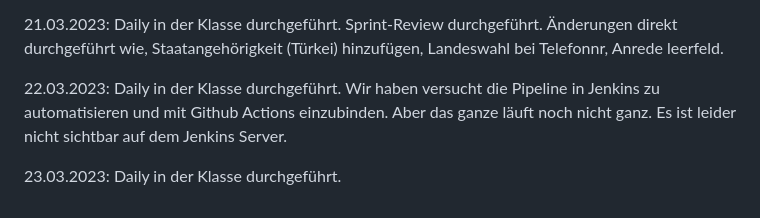
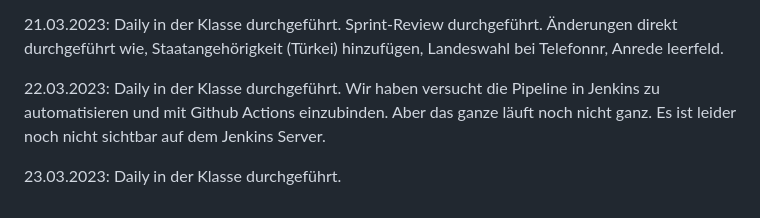
Before and after one commit to abdulwahabshukri/abschlussprojekt-23-03-frontend, a Markdown page: README.md, the part around the change. Drawn GitHub-style.

```diff
--- a/README.md
+++ b/README.md
@@ -62,7 +62,7 @@ Sprint-Review durchgeführt.
 
 22.03.2023:
 Daily in der Klasse durchgeführt.
-Wir haben versucht die Pipeline in Jenkins zu automatisieren und mit Github Actions einzubinden. Aber das ganze läuft noch nicht ganz. Es ist leider nicht sichtbar auf dem Jenkins Server.
+Wir haben versucht die Pipeline in Jenkins zu automatisieren und mit Github Actions einzubinden. Aber das ganze läuft noch nicht ganz. Es ist leider noch nicht sichtbar auf dem Jenkins Server.
 
 23.03.2023:
 Daily in der Klasse durchgeführt.
```
